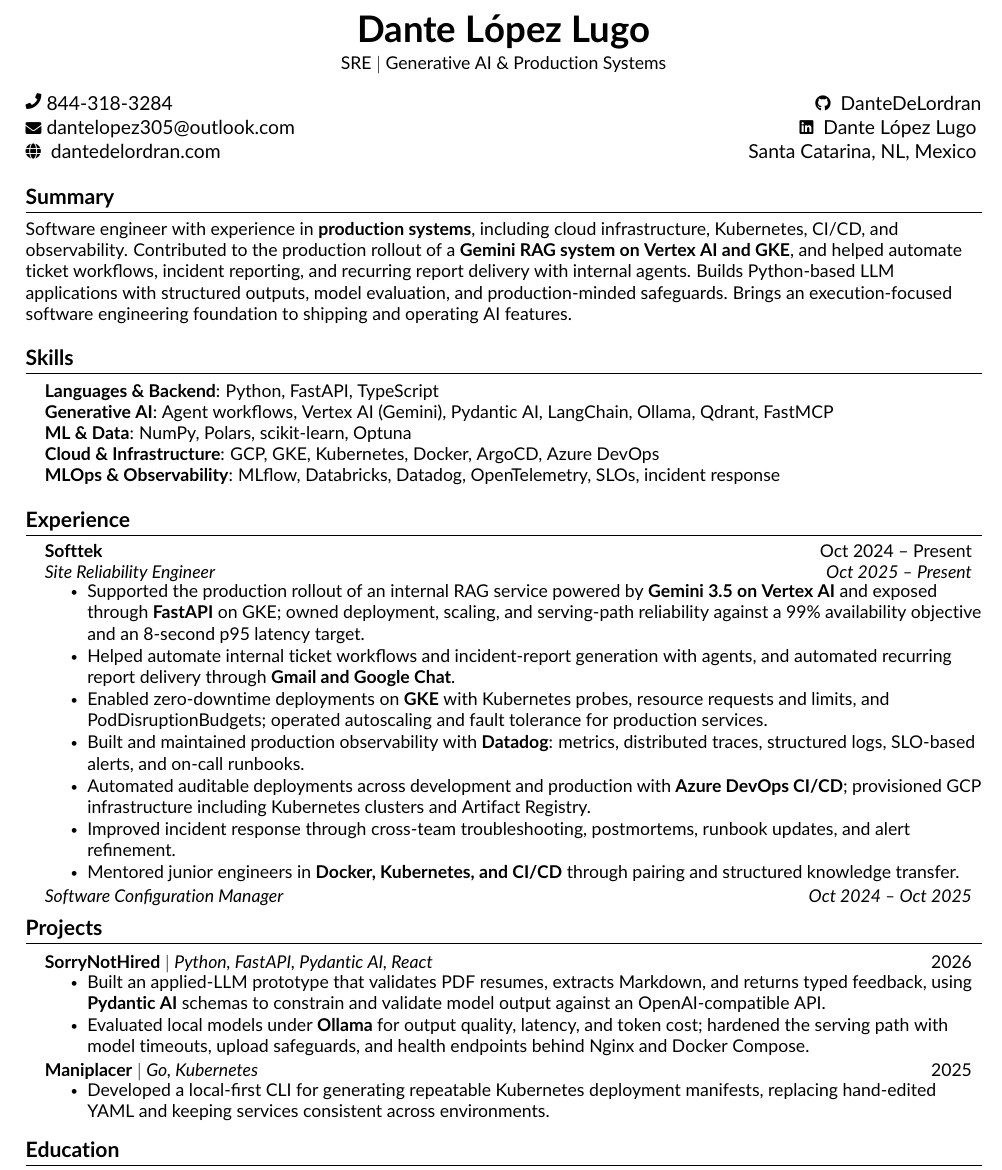
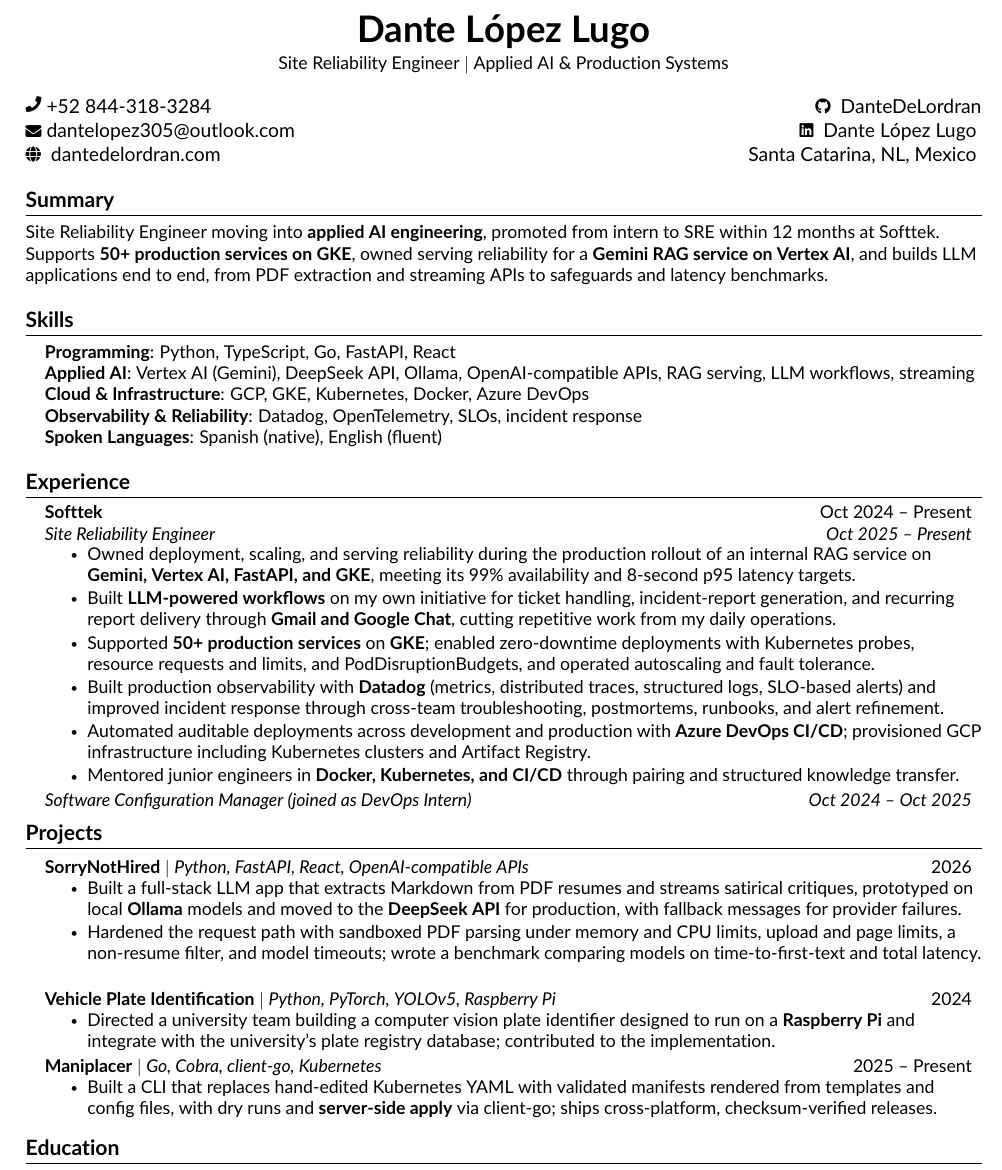
Before and after one commit to DanteDeLordran/DanteDeLordran, a LaTeX document (src/main.tex, which reads src/components/experience.tex, src/components/heading.tex, src/components/projects.tex): part of the page, cut so that both start at the same text. Compiled offline with pdfLaTeX.

Commit message:
docs(cv): refocus experience and projects on applied AI

```diff
--- a/src/components/experience.tex
+++ b/src/components/experience.tex
@@ -6,13 +6,12 @@
     {Softtek}{Oct 2024 -- Present}
     {Site Reliability Engineer}{Oct 2025 -- Present}
     \resumeItemListStart
-        \resumeItem{Supported the production rollout of an internal RAG service powered by \textbf{Gemini 3.5 on Vertex AI} and exposed through \textbf{FastAPI} on GKE; owned deployment, scaling, and serving-path reliability against a 99\% availability objective and an 8-second p95 latency target.}
-        \resumeItem{Helped automate internal ticket workflows and incident-report generation with agents, and automated recurring report delivery through \textbf{Gmail and Google Chat}.}
-        \resumeItem{Enabled zero-downtime deployments on \textbf{GKE} with Kubernetes probes, resource requests and limits, and PodDisruptionBudgets; operated autoscaling and fault tolerance for production services.}
-        \resumeItem{Built and maintained production observability with \textbf{Datadog}: metrics, distributed traces, structured logs, SLO-based alerts, and on-call runbooks.}
+        \resumeItem{Owned deployment, scaling, and serving reliability during the production rollout of an internal RAG service on \textbf{Gemini, Vertex AI, FastAPI, and GKE}, meeting its 99\% availability and 8-second p95 latency targets.}
+        \resumeItem{Built \textbf{LLM-powered workflows} on my own initiative for ticket handling, incident-report generation, and recurring report delivery through \textbf{Gmail and Google Chat}, cutting repetitive work from my daily operations.}
+        \resumeItem{Supported \textbf{50+ production services} on \textbf{GKE}; enabled zero-downtime deployments with Kubernetes probes, resource requests and limits, and PodDisruptionBudgets, and operated autoscaling and fault tolerance.}
+        \resumeItem{Built production observability with \textbf{Datadog} (metrics, distributed traces, structured logs, SLO-based alerts) and improved incident response through cross-team troubleshooting, postmortems, runbooks, and alert refinement.}
         \resumeItem{Automated auditable deployments across development and production with \textbf{Azure DevOps CI/CD}; provisioned GCP infrastructure including Kubernetes clusters and Artifact Registry.}
-        \resumeItem{Improved incident response through cross-team troubleshooting, postmortems, runbook updates, and alert refinement.}
         \resumeItem{Mentored junior engineers in \textbf{Docker, Kubernetes, and CI/CD} through pairing and structured knowledge transfer.}
     \resumeItemListEnd
-    \resumeSubSubheading{Software Configuration Manager}{Oct 2024 -- Oct 2025}
+    \resumeSubSubheading{Software Configuration Manager (joined as DevOps Intern)}{Oct 2024 -- Oct 2025}
 \resumeSubHeadingListEnd
--- a/src/components/heading.tex
+++ b/src/components/heading.tex
@@ -1,9 +1,9 @@
 %----------HEADING----------%
 \begin{center}
     \textbf{\huge Dante López Lugo} \\ \vspace{2pt}
-    {\small SRE $\vert$ Generative AI \& Production Systems} \\ \vspace{2pt}
+    {\small Site Reliability Engineer $\vert$ Applied AI \& Production Systems} \\ \vspace{2pt}
 \end{center}
-    {\raisebox{0.2\height}{\footnotesize \faPhone}\ 844-318-3284}
+    {\raisebox{0.2\height}{\footnotesize \faPhone}\ +52 844-318-3284}
     \hfill {\raisebox{0.1\height}{\footnotesize \faGithub}\ \href{https://github.com/DanteDeLordran/}{ DanteDeLordran}} \\
     {\raisebox{0.0\height}{\footnotesize \faEnvelope}\ \href{mailto:dantelopez305@outlook.com}{dantelopez305@outlook.com}} \hfill
     {\raisebox{0.1\height}{\footnotesize \faLinkedin}\ \href{http://www.linkedin.com/in/dantelopezlugo}{ Dante López Lugo }} \\
--- a/src/components/projects.tex
+++ b/src/components/projects.tex
@@ -1,21 +1,26 @@
 %-----------PROJECTS-----------%
 %
-% HIGHEST-LEVERAGE GAP: no project here shows a trained model, an evaluation, or a
-% reported metric -- the exact evidence a research-engineer screen looks for.
-% Add a third entry (paper reproduction, or a transformer from scratch) with real
-% numbers. That entry is what earns PyTorch onto the Skills line honestly.
+% HIGHEST-LEVERAGE GAP: no project here shows a model or retrieval pipeline you built and
+% evaluated yourself with reported metrics -- the evidence an applied AI screen looks for.
+% Add an entry with real numbers. That entry is what earns PyTorch onto the Skills line
+% honestly; until then it stays in the plate project's stack only.
 %
 \section{Projects}
     \resumeSubHeadingListStart
       \resumeProjectHeading
-        {\textbf{\href{https://github.com/DanteDeLordran/sorry-not-hired}{SorryNotHired}} $|$ \emph{Python, FastAPI, Pydantic AI, React}}{2026}
+        {\textbf{\href{https://github.com/DanteDeLordran/sorry-not-hired}{SorryNotHired}} $|$ \emph{Python, FastAPI, React, OpenAI-compatible APIs}}{2026}
         \resumeItemListStart
-          \resumeItem{Built an applied-LLM prototype that validates PDF resumes, extracts Markdown, and returns typed feedback, using \textbf{Pydantic AI} schemas to constrain and validate model output against an OpenAI-compatible API.}
-          \resumeItem{Evaluated local models under \textbf{Ollama} for output quality, latency, and token cost; hardened the serving path with model timeouts, upload safeguards, and health endpoints behind Nginx and Docker Compose.}
+          \resumeItem{Built a full-stack LLM app that extracts Markdown from PDF resumes and streams satirical critiques, prototyped on local \textbf{Ollama} models and moved to the \textbf{DeepSeek API} for production, with fallback messages for provider failures.}
+          \resumeItem{Hardened the request path with sandboxed PDF parsing under memory and CPU limits, upload and page limits, a non-resume filter, and model timeouts; wrote a benchmark comparing models on time-to-first-text and total latency.}
         \resumeItemListEnd
       \resumeProjectHeading
-        {\textbf{\href{https://github.com/DanteDeLordran/maniplacer}{Maniplacer}} $|$ \emph{Go, Kubernetes}}{2025}
+        {\textbf{Vehicle Plate Identification} $|$ \emph{Python, PyTorch, YOLOv5, Raspberry Pi}}{2024}
         \resumeItemListStart
-          \resumeItem{Developed a local-first CLI for generating repeatable Kubernetes deployment manifests, replacing hand-edited YAML and keeping services consistent across environments.}
+          \resumeItem{Directed a university team building a computer vision plate identifier designed to run on a \textbf{Raspberry Pi} and integrate with the university's plate registry database; contributed to the implementation.}
+        \resumeItemListEnd
+      \resumeProjectHeading
+        {\textbf{\href{https://github.com/DanteDeLordran/maniplacer}{Maniplacer}} $|$ \emph{Go, Cobra, client-go, Kubernetes}}{2025 -- Present}
+        \resumeItemListStart
+          \resumeItem{Built a CLI that replaces hand-edited Kubernetes YAML with validated manifests rendered from templates and config files, with dry runs and \textbf{server-side apply} via client-go; ships cross-platform, checksum-verified releases.}
         \resumeItemListEnd
     \resumeSubHeadingListEnd
--- a/src/components/skills.tex
+++ b/src/components/skills.tex
@@ -2,10 +2,10 @@
 \section{Skills}
  \begin{itemize}[leftmargin=0.15in, label={}]
     \small{\item{
-     \textbf{Languages \& Backend}{: Python, FastAPI, TypeScript} \\
-     \textbf{Generative AI}{: Agent workflows, Vertex AI (Gemini), Pydantic AI, LangChain, Ollama, Qdrant, FastMCP} \\
-     \textbf{ML \& Data}{: NumPy, Polars, scikit-learn, Optuna} \\
-     \textbf{Cloud \& Infrastructure}{: GCP, GKE, Kubernetes, Docker, ArgoCD, Azure DevOps} \\
-     \textbf{MLOps \& Observability}{: MLflow, Databricks, Datadog, OpenTelemetry, SLOs, incident response}
+     \textbf{Programming}{: Python, TypeScript, Go, FastAPI, React} \\
+     \textbf{Applied AI}{: Vertex AI (Gemini), DeepSeek API, Ollama, OpenAI-compatible APIs, RAG serving, LLM workflows, streaming} \\
+     \textbf{Cloud \& Infrastructure}{: GCP, GKE, Kubernetes, Docker, Azure DevOps} \\
+     \textbf{Observability \& Reliability}{: Datadog, OpenTelemetry, SLOs, incident response} \\
+     \textbf{Spoken Languages}{: Spanish (native), English (fluent)}
     }}
  \end{itemize}
--- a/src/components/summary.tex
+++ b/src/components/summary.tex
@@ -1,10 +1,8 @@
 %-----------SUMMARY-----------%
 \section{Summary}
 \small{
-  Software engineer with experience in \textbf{production systems}, including cloud
-  infrastructure, Kubernetes, CI/CD, and observability. Contributed to the production rollout of
-  a \textbf{Gemini RAG system on Vertex AI and GKE}, and helped automate ticket workflows,
-  incident reporting, and recurring report delivery with internal agents. Builds Python-based LLM
-  applications with structured outputs, model evaluation, and production-minded safeguards.
-  Brings an execution-focused software engineering foundation to shipping and operating AI features.
+  Site Reliability Engineer moving into \textbf{applied AI engineering}, promoted from intern to
+  SRE within 12 months at Softtek. Supports \textbf{50+ production services on GKE}, owned serving
+  reliability for a \textbf{Gemini RAG service on Vertex AI}, and builds LLM applications end to end,
+  from PDF extraction and streaming APIs to safeguards and latency benchmarks.
 }
--- a/src/main.tex
+++ b/src/main.tex
@@ -13,7 +13,7 @@
 \hypersetup{
   pdftitle={Dante López Lugo --- Resume},
   pdfauthor={Dante López Lugo},
-  pdfsubject={Site Reliability Engineer --- GenAI and Production Systems}
+  pdfsubject={Site Reliability Engineer --- Applied AI and Production Systems}
 }
 \usepackage[english]{babel}
 \usepackage{tabularx}
```
